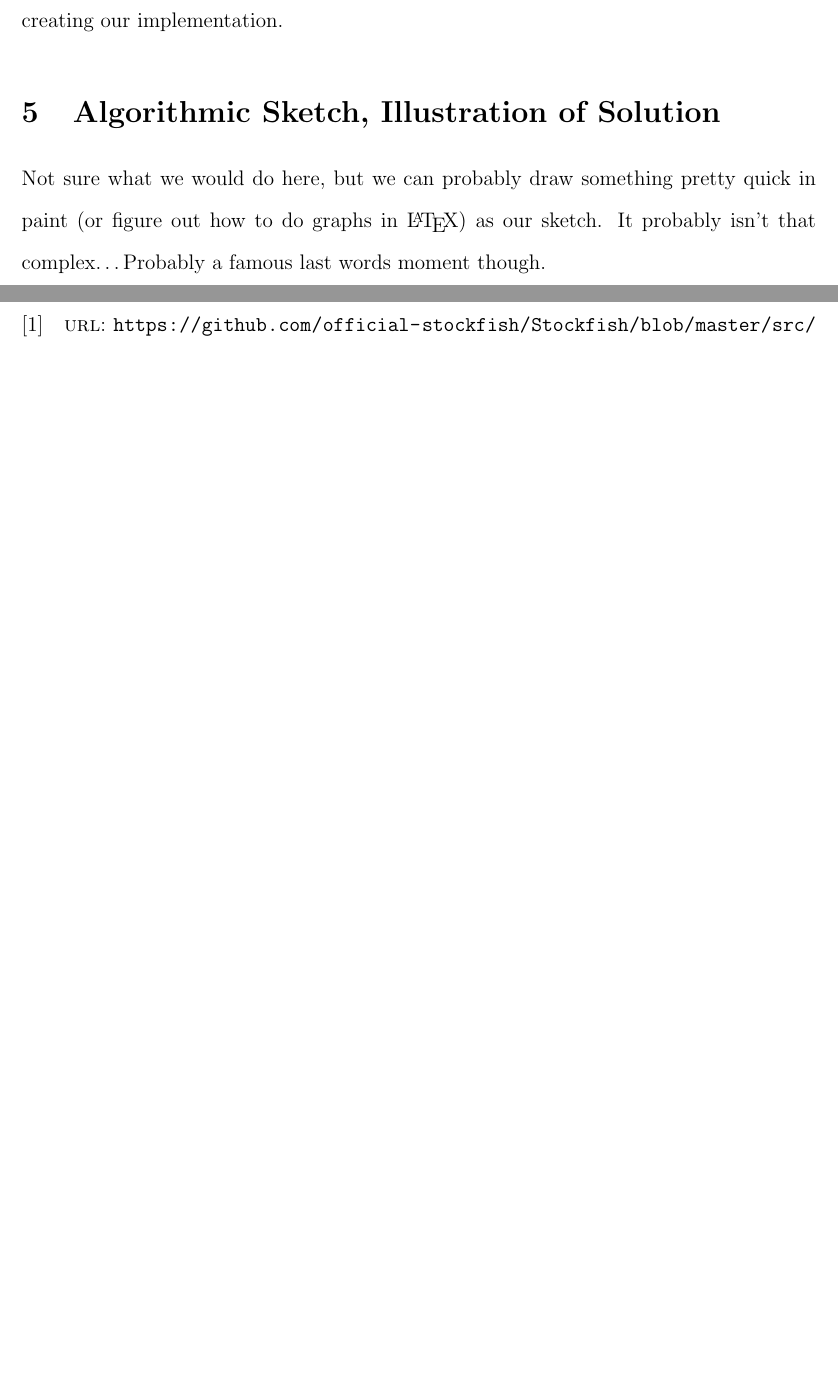
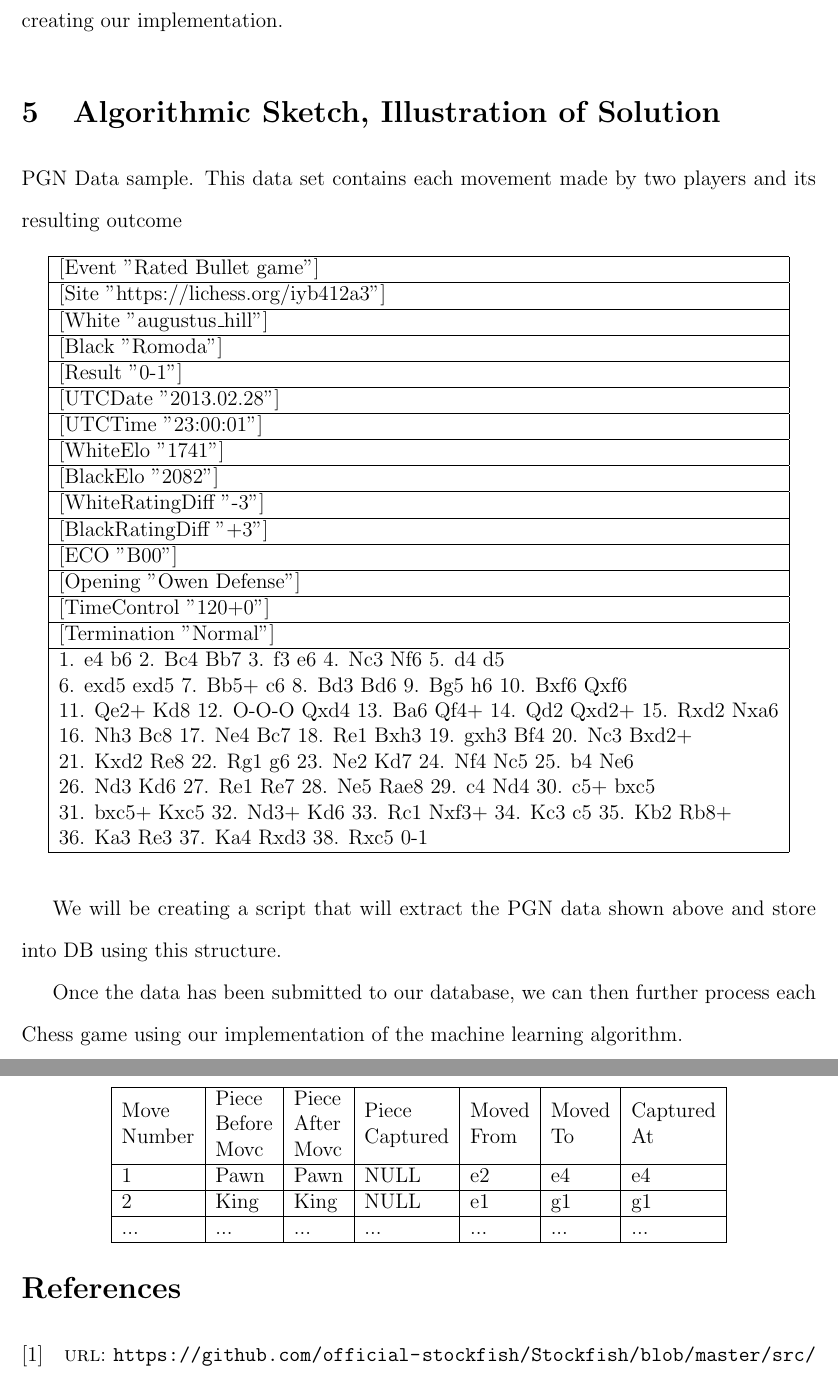
Before and after one commit to BetterBelle/ChessAnalysisML, a LaTeX document (ProgressReport/progress_report_DC_SP.tex): two parts of pages 6 and 7 of 7, joined at a grey line, cut so that both start at the same text, the shorter picture padded with empty space. Compiled offline with pdfLaTeX.

Commit message:
Adding graphs

```diff
--- a/ProgressReport/progress_report_DC_SP.tex
+++ b/ProgressReport/progress_report_DC_SP.tex
@@ -91,8 +91,43 @@
 
     \section{Algorithmic Sketch, Illustration of Solution}
 
-    Not sure what we would do here, but we can probably draw something pretty quick in paint (or figure out how to do graphs in \LaTeX) as our sketch. It probably isn't that complex\dots Probably a famous last words moment though.
+    PGN Data sample. This data set contains each movement made by two players and its resulting outcome
+    \begin{table}[ht]
+    \centering
+    \begin{tabular}{|l|}
+    \hline
+    {[}Event "Rated Bullet game"{]} \\ \hline
+    {[}Site "https://lichess.org/iyb412a3"{]} \\ \hline
+    {[}White "augustus\_hill"{]} \\ \hline
+    {[}Black "Romoda"{]} \\ \hline
+    {[}Result "0-1"{]} \\ \hline
+    {[}UTCDate "2013.02.28"{]} \\ \hline
+    {[}UTCTime "23:00:01"{]} \\ \hline
+    {[}WhiteElo "1741"{]} \\ \hline
+    {[}BlackElo "2082"{]} \\ \hline
+    {[}WhiteRatingDiff "-3"{]} \\ \hline
+    {[}BlackRatingDiff "+3"{]} \\ \hline
+    {[}ECO "B00"{]} \\ \hline
+    {[}Opening "Owen Defense"{]} \\ \hline
+    {[}TimeControl "120+0"{]} \\ \hline
+    {[}Termination "Normal"{]} \\ \hline
+    \begin{tabular}[c]{@{}l@{}}1. e4 b6 2. Bc4 Bb7 3. f3 e6 4. Nc3 Nf6 5. d4 d5 \\ 6. exd5 exd5 7. Bb5+ c6 8. Bd3 Bd6 9. Bg5 h6 10. Bxf6 Qxf6 \\ 11. Qe2+ Kd8 12. O-O-O Qxd4 13. Ba6 Qf4+ 14. Qd2 Qxd2+ 15. Rxd2 Nxa6 \\ 16. Nh3 Bc8 17. Ne4 Bc7 18. Re1 Bxh3 19. gxh3 Bf4 20. Nc3 Bxd2+ \\ 21. Kxd2 Re8 22. Rg1 g6 23. Ne2 Kd7 24. Nf4 Nc5 25. b4 Ne6 \\ 26. Nd3 Kd6 27. Re1 Re7 28. Ne5 Rae8 29. c4 Nd4 30. c5+ bxc5 \\ 31. bxc5+ Kxc5 32. Nd3+ Kd6 33. Rc1 Nxf3+ 34. Kc3 c5 35. Kb2 Rb8+ \\ 36. Ka3 Re3 37. Ka4 Rxd3 38. Rxc5 0-1\end{tabular} \\ \hline
+    \end{tabular}
+    \end{table}
 
+    We will be creating a script that will extract the PGN data shown above and store into DB using this structure.
+    \begin{table}[ht]
+    \centering
+    \begin{tabular}{|l|l|l|l|l|l|l|}
+    \hline
+    \begin{tabular}[c]{@{}l@{}}Move\\ Number\end{tabular} & \begin{tabular}[c]{@{}l@{}}Piece\\ Before\\ Movc\end{tabular} & \begin{tabular}[c]{@{}l@{}}Piece\\ After\\ Movc\end{tabular} & \begin{tabular}[c]{@{}l@{}}Piece\\ Captured\end{tabular} & \begin{tabular}[c]{@{}l@{}}Moved\\ From\end{tabular} & \begin{tabular}[c]{@{}l@{}}Moved\\ To\end{tabular} & \begin{tabular}[c]{@{}l@{}}Captured\\ At\end{tabular} \\ \hline
+    1                                                     & Pawn                                                          & Pawn                                                         & NULL                                                     & e2                                                   & e4                                                 & e4                                                    \\ \hline
+    2                                                     & King                                                          & King                                                         & NULL                                                     & e1                                                   & g1                                                 & g1                                                    \\ \hline
+    ...                                                   & ...                                                           & ...                                                          & ...                                                      & ...                                                  & ...                                                & ...                                                   \\ \hline
+    \end{tabular}
+    \end{table}
+
+    Once the data has been submitted to our database, we can then further process each Chess game using our implementation of the machine learning algorithm.
     \newpage
     \printbibliography
 \end{document}
```
